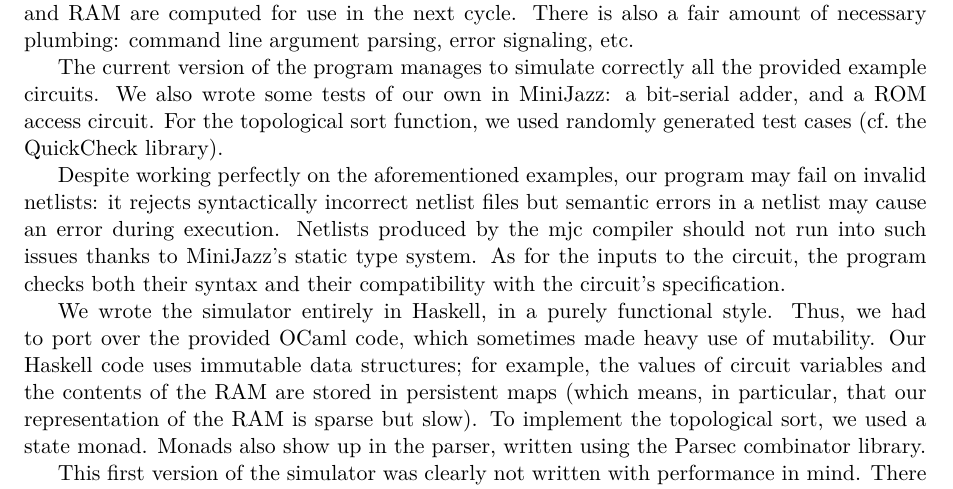
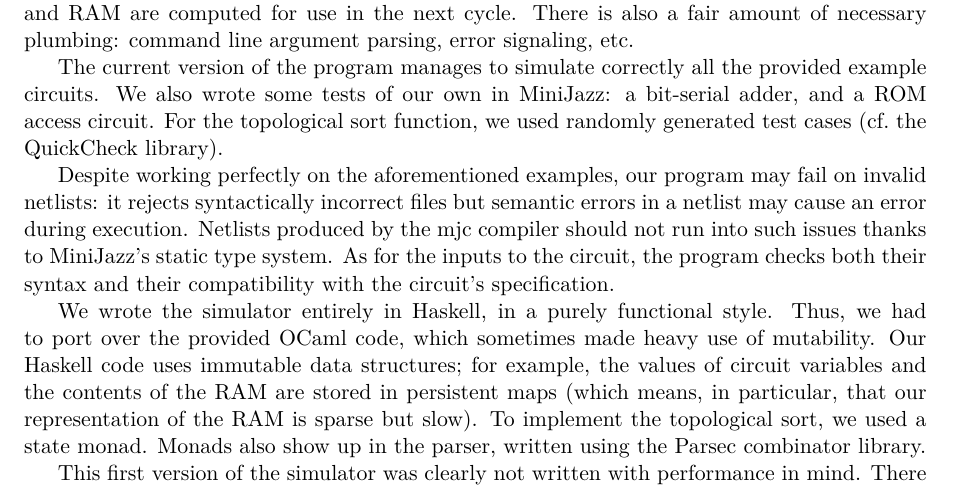
Before and after one commit to threonorm/simulisp, a LaTeX document (report/report-simulator-short.tex): part of the page, cut so that both start at the same text. Compiled offline with XeLaTeX.

Commit message:
Ugly repetition attenuated (still not satisfying)

```diff
--- a/report/report-simulator-short.tex
+++ b/report/report-simulator-short.tex
@@ -24,7 +24,7 @@ The high-level structure of our simulator follows the structure suggested in TP1
 
 The current version of the program manages to simulate correctly all the provided example circuits. We also wrote some tests of our own in MiniJazz: a bit-serial adder, and a ROM access circuit. For the topological sort function, we used randomly generated test cases (cf.\ the QuickCheck library).
 
-Despite working perfectly on the aforementioned examples, our program may fail on invalid netlists: it rejects syntactically incorrect netlist files but semantic errors in a netlist may cause an error during execution. Netlists produced by the mjc compiler should not run into such issues thanks to MiniJazz's static type system. As for the inputs to the circuit, the program checks both their syntax and their compatibility with the circuit's specification.
+Despite working perfectly on the aforementioned examples, our program may fail on invalid netlists: it rejects syntactically incorrect files but semantic errors in a netlist may cause an error during execution. Netlists produced by the mjc compiler should not run into such issues thanks to MiniJazz's static type system. As for the inputs to the circuit, the program checks both their syntax and their compatibility with the circuit's specification.
 
 We wrote the simulator entirely in Haskell, in a purely functional style. Thus, we had to port over the provided OCaml code, which sometimes made heavy use of mutability. Our Haskell code uses immutable data structures; for example, the values of circuit variables and the contents of the RAM are stored in persistent maps (which means, in particular, that our representation of the RAM is sparse but slow). To implement the topological sort, we used a state monad. Monads also show up in the parser, written using the Parsec combinator library.
 
```
